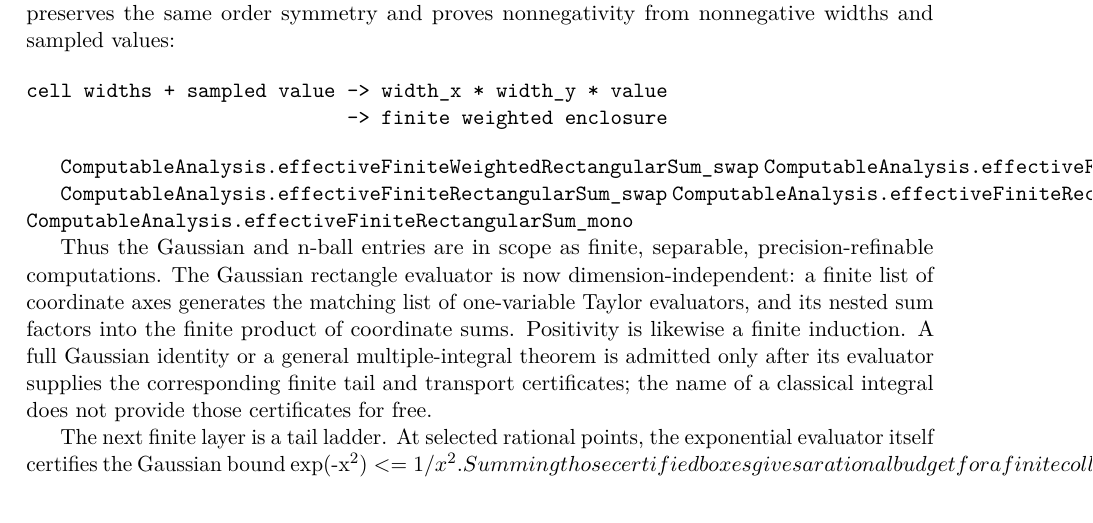
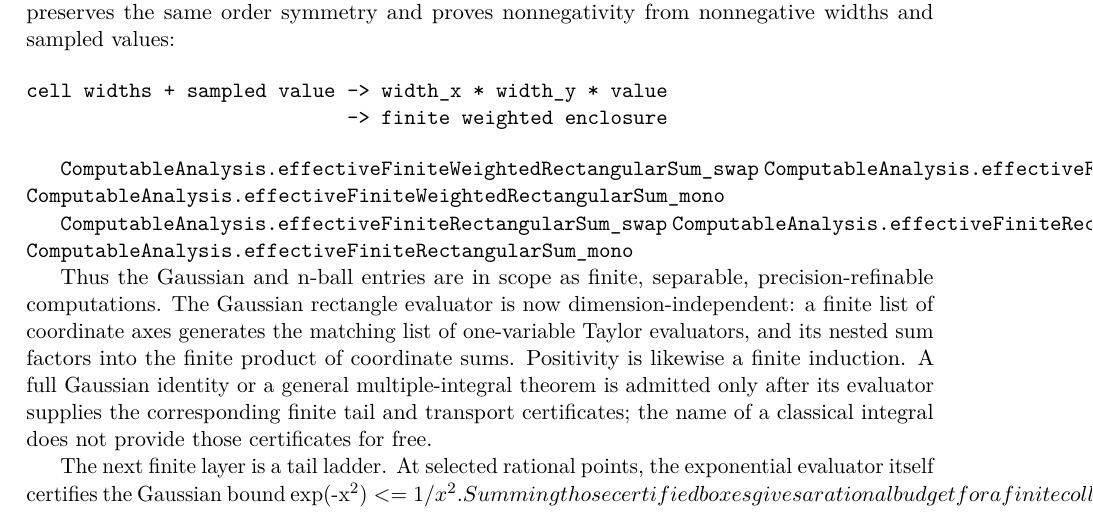
Before and after one commit to liuyao12/computable-analysis, a LaTeX thesis (blueprint/src/web.tex, which reads blueprint/src/04-infinite-series.tex): part of page 89 of 117, cut so that both start at the same text. Compiled offline with pdfLaTeX.

Commit message:
Add weighted rectangle monotonicity

```diff
--- a/blueprint/src/04-infinite-series.tex
+++ b/blueprint/src/04-infinite-series.tex
@@ -661,6 +661,7 @@ cell widths + sampled value -> width_x * width_y * value
 
 \lean{ComputableAnalysis.effectiveFiniteWeightedRectangularSum_swap}
 \lean{ComputableAnalysis.effectiveFiniteWeightedRectangularSum_nonneg}
+\lean{ComputableAnalysis.effectiveFiniteWeightedRectangularSum_mono}
 
 \lean{ComputableAnalysis.effectiveFiniteRectangularSum_swap}
 \lean{ComputableAnalysis.effectiveFiniteRectangularSum_nonneg}
```
Also changed, not shown: 3 other files.
